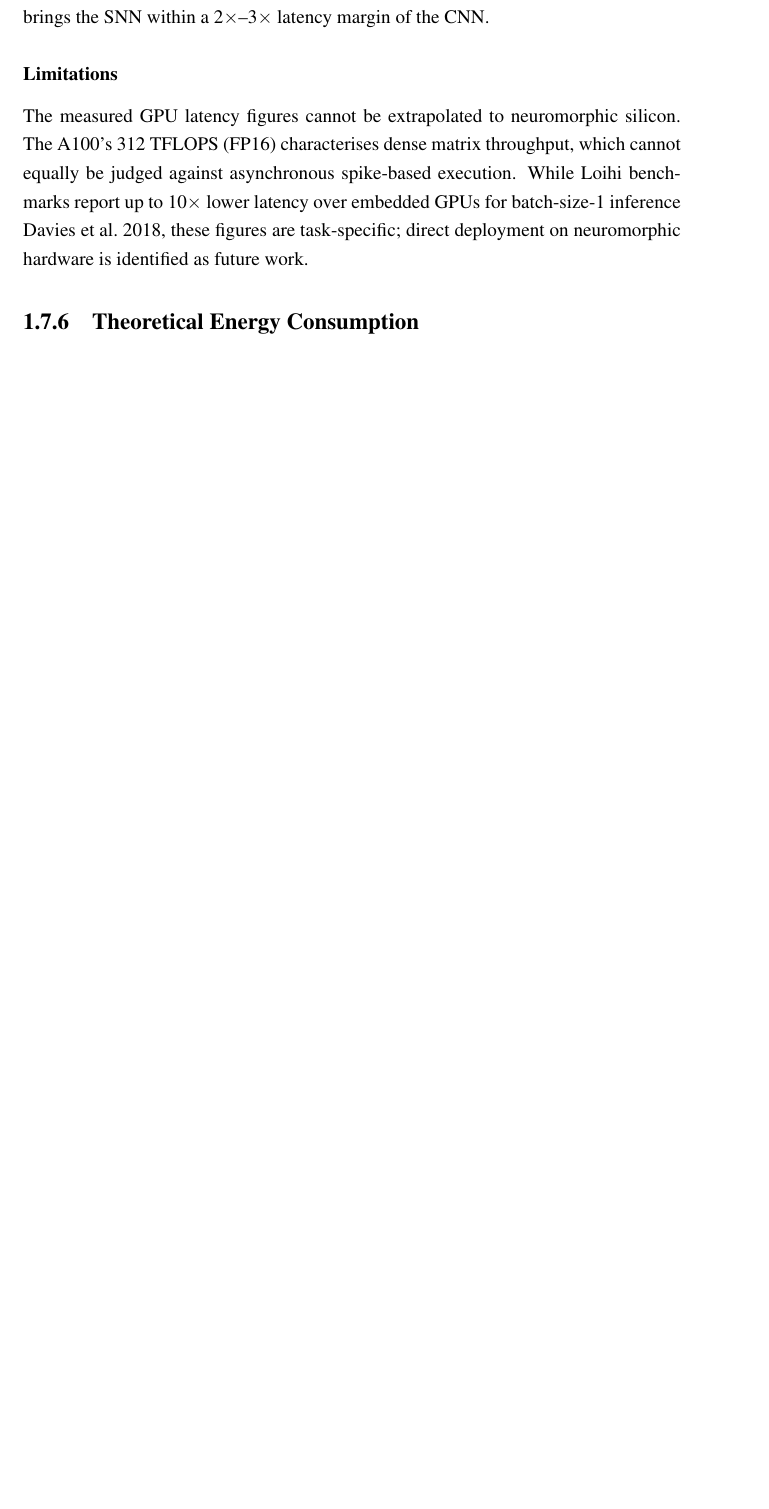
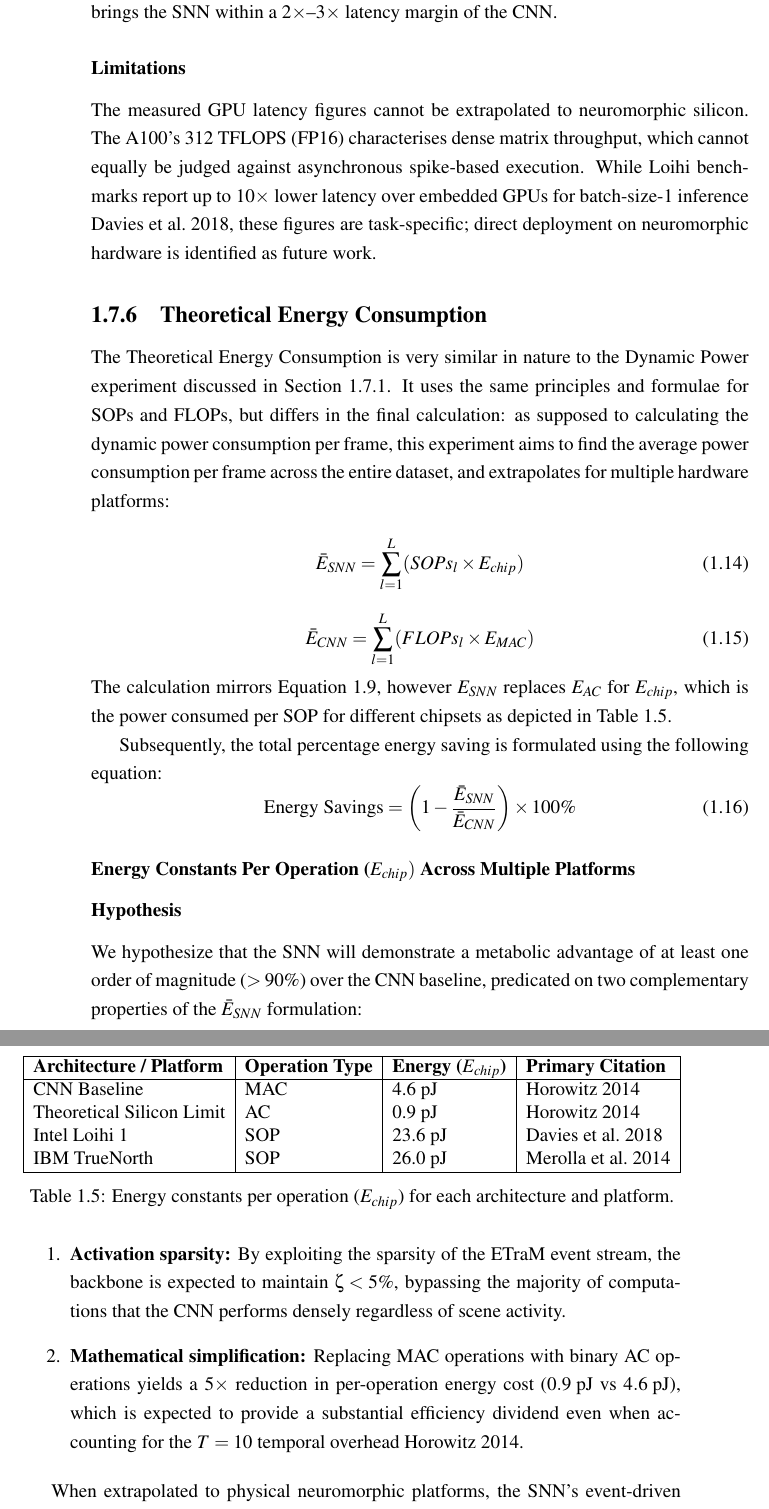
Before and after one commit to VP1606/DNX_Report, a LaTeX thesis (report/report.tex, which reads report/chapter_3/3_7_sections/energy_consumption.tex): part of page 50 of 54 before the commit and two parts of pages 49 and 50 of 53 after it, the two joined at a grey line, cut so that both start at the same text, the shorter picture padded with empty space. Compiled offline with pdfLaTeX; a LaTeX package or settings file that is missing is left out.

Commit message:
Added more sections to 3_7. NOTE: Todo's have been hidden.

```diff
--- a/report/chapter_3/3_7_sections/energy_consumption.tex
+++ b/report/chapter_3/3_7_sections/energy_consumption.tex
@@ -1,2 +1,65 @@
 \subsection{Theoretical Energy Consumption}
 \label{subsec:energy_consumption}
+
+The Theoretical Energy Consumption is very similar in nature to the Dynamic Power experiment discussed in Section \ref{subsec:dynamic_power}.
+It uses the same principles and formulae for \glspl{sop} and \glspl{flop},
+but differs in the final calculation:
+as supposed to calculating the dynamic power consumption per frame, this experiment aims to find the average power consumption per frame across the entire dataset, and extrapolates for multiple hardware platforms:
+
+\begin{equation}
+\bar{E}_{SNN} = \sum_{l=1}^{L} (SOPs_l \times E_{chip})
+\end{equation}
+
+\begin{equation}
+    \bar{E}_{CNN} = \sum_{l=1}^{L} (FLOPs_l \times E_{MAC})
+\end{equation}
+
+\noindent The calculation mirrors Equation \ref{eq:e_snn}, however $E_{SNN}$ replaces $E_{AC}$ for $E_{chip}$, which is the power consumed per \gls{sop} for different chipsets as depicted in Table \ref{tab:energy_constants}.
+
+Subsequently, the total percentage energy saving is formulated using the following equation:
+\begin{equation}
+    \text{Energy Savings} = \left(1 - \frac{\bar{E}_{SNN}}{\bar{E}_{CNN}} \right) \times 100\%
+\end{equation}
+
+\subsubsection{Energy Constants Per Operation ($E_{chip})$ Across Multiple Platforms}
+
+\begin{table}[htbp]
+\centering
+\resizebox{\textwidth}{!}{%
+\begin{tabular}{|l|l|l|l|}
+\hline
+\textbf{Architecture / Platform} & \textbf{Operation Type} & \textbf{Energy ($E_{chip}$)} & \textbf{Primary Citation} \\
+\hline
+CNN Baseline          & MAC & 4.6 pJ  & \cite{horowitz20141} \\
+Theoretical Silicon Limit & AC  & 0.9 pJ  & \cite{horowitz20141} \\
+Intel Loihi 1         & SOP & 23.6 pJ & \cite{davies2018loihi}       \\
+IBM TrueNorth         & SOP & 26.0 pJ & \cite{merolla2014million}    \\
+\hline
+\end{tabular}%
+}
+\caption{Energy constants per operation ($E_{chip}$) for each architecture and platform.}
+\label{tab:energy_constants}
+\end{table}
+
+\subsubsection{Hypothesis}
+
+We hypothesize that the \gls{snn} will demonstrate a metabolic advantage of at
+least one order of magnitude ($>90\%$) over the \gls{cnn} baseline, predicated
+on two complementary properties of the $\bar{E}_{SNN}$ formulation:
+
+\begin{enumerate}
+
+    \item \textbf{Activation sparsity:} By exploiting the sparsity of the
+    \gls{etram} event stream, the backbone is expected to maintain $\zeta < 5\%$,
+    bypassing the majority of computations that the \gls{cnn} performs densely
+    regardless of scene activity.
+
+    \item \textbf{Mathematical simplification:} Replacing \gls{mac} operations
+    with binary \gls{ac} operations yields a $5\times$ reduction in per-operation
+    energy cost ($0.9\text{ pJ}$ vs $4.6\text{ pJ}$), which is expected to
+    provide a substantial efficiency dividend even when accounting for the $T=10$
+    temporal overhead \cite{horowitz20141}.
+
+\end{enumerate}
+
+When extrapolated to physical neuromorphic platforms, the \gls{snn}'s event-driven
--- a/report/report.tex
+++ b/report/report.tex
@@ -12,7 +12,8 @@
 \usepackage{pslatex} % Use Postscript fonts
 
 % ---------------------
-\usepackage[colorinlistoftodos,prependcaption,textsize=small]{todonotes}
+\setlength{\marginparwidth}{2cm} % Remove once todo's are complete
+\usepackage[disable, colorinlistoftodos,prependcaption,textsize=small]{todonotes}
 \usepackage{xcolor}          % allows defining colors
 \usepackage[colorinlistoftodos]{todonotes}
 % Define a custom color
```
Also changed, not shown: report/chapter_3/3_1_requirements.tex (+3 -3 lines), report/chapter_3/3_2_system_architecture.tex (+2 -2 lines), report/chapter_3/3_7_experimental_setup.tex (+1 -1 lines), report/chapter_3/3_7_sections/dynamic_power.tex (+5 -3 lines), report/references.bib (+15 -11 lines), report/report.bbl, report/report.pdf, report/chapter_3/3_7_sections/energy_consumption.tex (4 more changed lines), report/report.tex (4 more changed lines), 17 other files.
